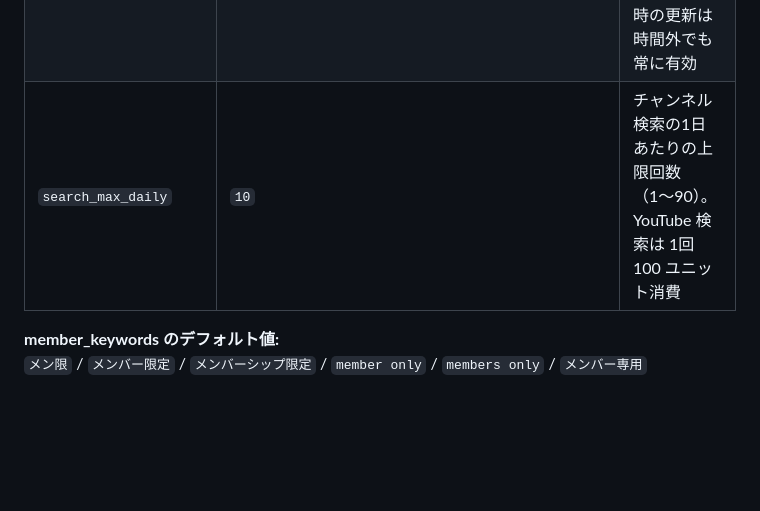
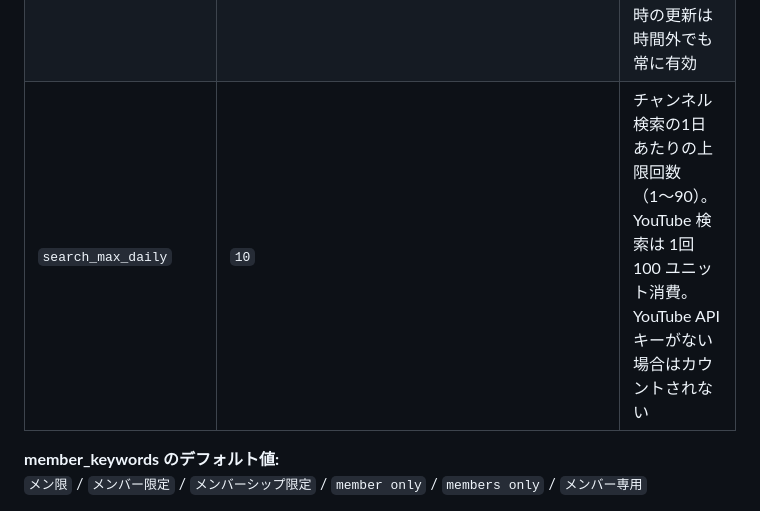
Before and after one commit to wrenchsun/Livelist, a Markdown page: README.md, the part around the change. GitHub-like rendering; blank space fills up the shorter version.

Commit message:
docs: sync README and HTML page for v1.1.0

```diff
--- a/README.md
+++ b/README.md
@@ -298,7 +298,7 @@ Livelist/
 | `member_keywords` | 既定の 6 語 | メンバー限定判定キーワード（⚙設定から編集可） |
 | `shorts_keywords` | 既定の 5 語 | ショート判定キーワード（⚙設定から編集可） |
 | `operating_hours` | `{"enabled":false,"start":"08:00","end":"23:00"}` | 稼働時間設定。`enabled` を `true` にすると時間外の自動更新を停止。終了が開始より早い場合は深夜またぎ（例: 22:00〜02:00）。⚙設定から変更可。手動更新・ページアクセス時の更新は時間外でも常に有効 |
-| `search_max_daily` | `10` | チャンネル検索の1日あたりの上限回数（1〜90）。YouTube 検索は 1回 100 ユニット消費 |
+| `search_max_daily` | `10` | チャンネル検索の1日あたりの上限回数（1〜90）。YouTube 検索は 1回 100 ユニット消費。YouTube API キーがない場合はカウントされない |
 
 **member_keywords のデフォルト値:**
 `メン限` / `メンバー限定` / `メンバーシップ限定` / `member only` / `members only` / `メンバー専用`
```
